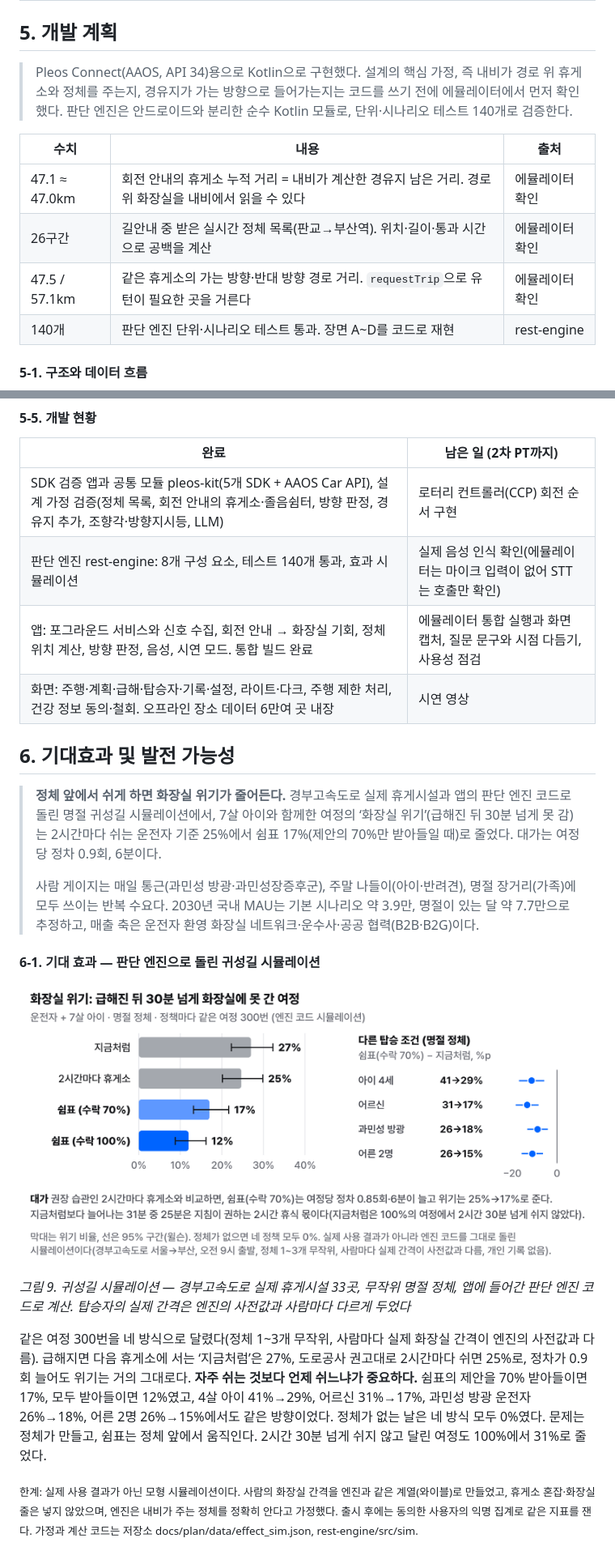
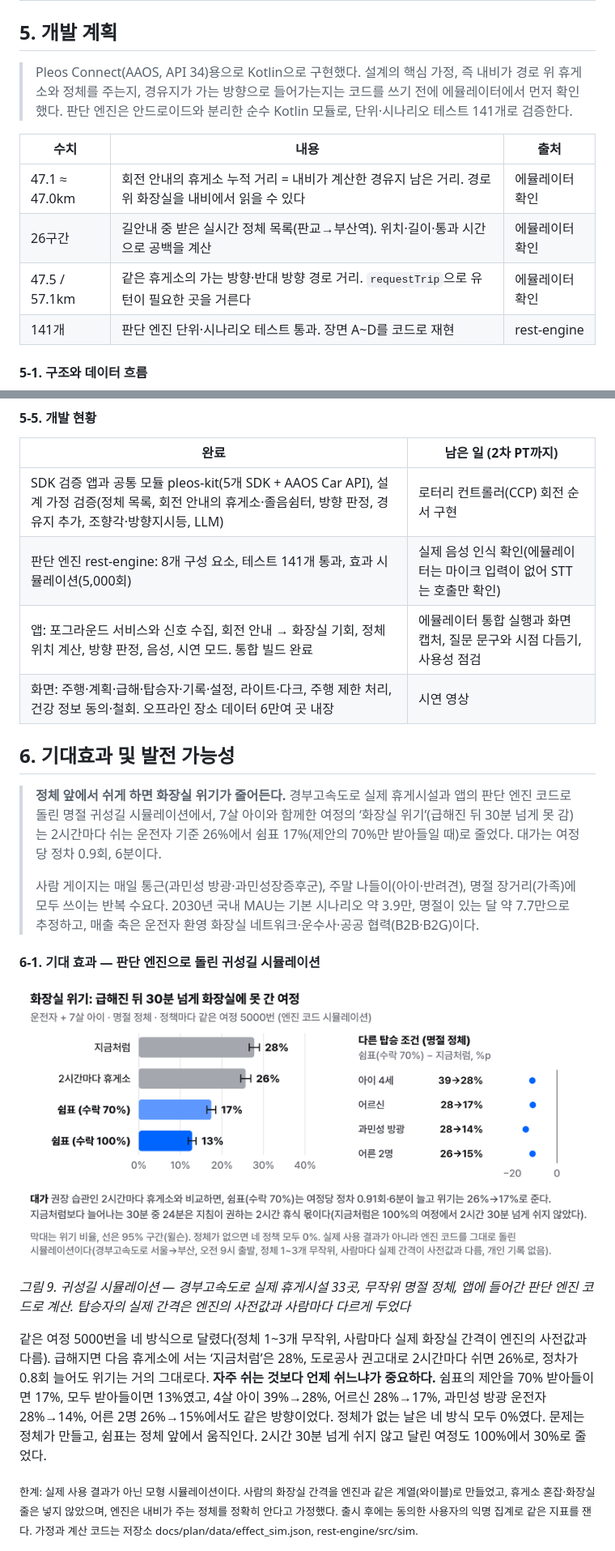
Before and after one commit to ezhyeok/hmg-appdev-challenge, a Markdown page: docs/plan/planning-doc.md, 2 parts joined by grey strips. Shown at 81% size. Rendered like a GitHub page; pictures changed too: docs/plan/assets/fig-effect.png.

```diff
--- a/docs/plan/planning-doc.md
+++ b/docs/plan/planning-doc.md
@@ -153,14 +153,14 @@
 
 ## 5. 개발 계획
 
-> Pleos Connect(AAOS, API 34)용으로 Kotlin으로 구현했다. 설계의 핵심 가정, 즉 내비가 경로 위 휴게소와 정체를 주는지, 경유지가 가는 방향으로 들어가는지는 코드를 쓰기 전에 에뮬레이터에서 먼저 확인했다. 판단 엔진은 안드로이드와 분리한 순수 Kotlin 모듈로, 단위·시나리오 테스트 140개로 검증한다.
+> Pleos Connect(AAOS, API 34)용으로 Kotlin으로 구현했다. 설계의 핵심 가정, 즉 내비가 경로 위 휴게소와 정체를 주는지, 경유지가 가는 방향으로 들어가는지는 코드를 쓰기 전에 에뮬레이터에서 먼저 확인했다. 판단 엔진은 안드로이드와 분리한 순수 Kotlin 모듈로, 단위·시나리오 테스트 141개로 검증한다.
 
 | 수치 | 내용 | 출처 |
 |---|---|---|
 | 47.1 ≈ 47.0km | 회전 안내의 휴게소 누적 거리 = 내비가 계산한 경유지 남은 거리. 경로 위 화장실을 내비에서 읽을 수 있다 | 에뮬레이터 확인 |
 | 26구간 | 길안내 중 받은 실시간 정체 목록(판교→부산역). 위치·길이·통과 시간으로 공백을 계산 | 에뮬레이터 확인 |
 | 47.5 / 57.1km | 같은 휴게소의 가는 방향·반대 방향 경로 거리. `requestTrip`으로 유턴이 필요한 곳을 거른다 | 에뮬레이터 확인 |
-| 140개 | 판단 엔진 단위·시나리오 테스트 통과. 장면 A~D를 코드로 재현 | rest-engine |
+| 141개 | 판단 엔진 단위·시나리오 테스트 통과. 장면 A~D를 코드로 재현 | rest-engine |
 
 #### 5-1. 구조와 데이터 흐름
 
@@ -238,13 +238,13 @@
 | 완료 | 남은 일 (2차 PT까지) |
 |---|---|
 | SDK 검증 앱과 공통 모듈 pleos-kit(5개 SDK + AAOS Car API), 설계 가정 검증(정체 목록, 회전 안내의 휴게소·졸음쉼터, 방향 판정, 경유지 추가, 조향각·방향지시등, LLM) | 로터리 컨트롤러(CCP) 회전 순서 구현 |
-| 판단 엔진 rest-engine: 8개 구성 요소, 테스트 140개 통과, 효과 시뮬레이션 | 실제 음성 인식 확인(에뮬레이터는 마이크 입력이 없어 STT는 호출만 확인) |
+| 판단 엔진 rest-engine: 8개 구성 요소, 테스트 141개 통과, 효과 시뮬레이션(5,000회) | 실제 음성 인식 확인(에뮬레이터는 마이크 입력이 없어 STT는 호출만 확인) |
 | 앱: 포그라운드 서비스와 신호 수집, 회전 안내 → 화장실 기회, 정체 위치 계산, 방향 판정, 음성, 시연 모드. 통합 빌드 완료 | 에뮬레이터 통합 실행과 화면 캡처, 질문 문구와 시점 다듬기, 사용성 점검 |
 | 화면: 주행·계획·급해·탑승자·기록·설정, 라이트·다크, 주행 제한 처리, 건강 정보 동의·철회. 오프라인 장소 데이터 6만여 곳 내장 | 시연 영상 |
 
 ## 6. 기대효과 및 발전 가능성
 
-> **정체 앞에서 쉬게 하면 화장실 위기가 줄어든다.** 경부고속도로 실제 휴게시설과 앱의 판단 엔진 코드로 돌린 명절 귀성길 시뮬레이션에서, 7살 아이와 함께한 여정의 ‘화장실 위기’(급해진 뒤 30분 넘게 못 감)는 2시간마다 쉬는 운전자 기준 25%에서 쉼표 17%(제안의 70%만 받아들일 때)로 줄었다. 대가는 여정당 정차 0.9회, 6분이다.
+> **정체 앞에서 쉬게 하면 화장실 위기가 줄어든다.** 경부고속도로 실제 휴게시설과 앱의 판단 엔진 코드로 돌린 명절 귀성길 시뮬레이션에서, 7살 아이와 함께한 여정의 ‘화장실 위기’(급해진 뒤 30분 넘게 못 감)는 2시간마다 쉬는 운전자 기준 26%에서 쉼표 17%(제안의 70%만 받아들일 때)로 줄었다. 대가는 여정당 정차 0.9회, 6분이다.
 >
 > 사람 게이지는 매일 통근(과민성 방광·과민성장증후군), 주말 나들이(아이·반려견), 명절 장거리(가족)에 모두 쓰이는 반복 수요다. 2030년 국내 MAU는 기본 시나리오 약 3.9만, 명절이 있는 달 약 7.7만으로 추정하고, 매출 축은 운전자 환영 화장실 네트워크·운수사·공공 협력(B2B·B2G)이다.
 
@@ -254,7 +254,7 @@
 
 *그림 9. 귀성길 시뮬레이션 — 경부고속도로 실제 휴게시설 33곳, 무작위 명절 정체, 앱에 들어간 판단 엔진 코드로 계산. 탑승자의 실제 간격은 엔진의 사전값과 사람마다 다르게 두었다*
 
-같은 여정 300번을 네 방식으로 달렸다(정체 1~3개 무작위, 사람마다 실제 화장실 간격이 엔진의 사전값과 다름). 급해지면 다음 휴게소에 서는 ‘지금처럼’은 27%, 도로공사 권고대로 2시간마다 쉬면 25%로, 정차가 0.9회 늘어도 위기는 거의 그대로다. **자주 쉬는 것보다 언제 쉬느냐가 중요하다.** 쉼표의 제안을 70% 받아들이면 17%, 모두 받아들이면 12%였고, 4살 아이 41%→29%, 어르신 31%→17%, 과민성 방광 운전자 26%→18%, 어른 2명 26%→15%에서도 같은 방향이었다. 정체가 없는 날은 네 방식 모두 0%였다. 문제는 정체가 만들고, 쉼표는 정체 앞에서 움직인다. 2시간 30분 넘게 쉬지 않고 달린 여정도 100%에서 31%로 줄었다.
+같은 여정 5000번을 네 방식으로 달렸다(정체 1~3개 무작위, 사람마다 실제 화장실 간격이 엔진의 사전값과 다름). 급해지면 다음 휴게소에 서는 ‘지금처럼’은 28%, 도로공사 권고대로 2시간마다 쉬면 26%로, 정차가 0.8회 늘어도 위기는 거의 그대로다. **자주 쉬는 것보다 언제 쉬느냐가 중요하다.** 쉼표의 제안을 70% 받아들이면 17%, 모두 받아들이면 13%였고, 4살 아이 39%→28%, 어르신 28%→17%, 과민성 방광 운전자 28%→14%, 어른 2명 26%→15%에서도 같은 방향이었다. 정체가 없는 날은 네 방식 모두 0%였다. 문제는 정체가 만들고, 쉼표는 정체 앞에서 움직인다. 2시간 30분 넘게 쉬지 않고 달린 여정도 100%에서 30%로 줄었다.
 
 <sub>한계: 실제 사용 결과가 아닌 모형 시뮬레이션이다. 사람의 화장실 간격을 엔진과 같은 계열(와이블)로 만들었고, 휴게소 혼잡·화장실 줄은 넣지 않았으며, 엔진은 내비가 주는 정체를 정확히 안다고 가정했다. 출시 후에는 동의한 사용자의 익명 집계로 같은 지표를 잰다. 가정과 계산 코드는 저장소 docs/plan/data/effect_sim.json, rest-engine/src/sim.</sub>
 
```
Also changed, not shown: other parts of docs/plan/planning-doc.md (+1 -1 lines), rest-engine/README.md (+7 -0 lines), docs/plan/assets/fig-hero.png, 13 other files.
